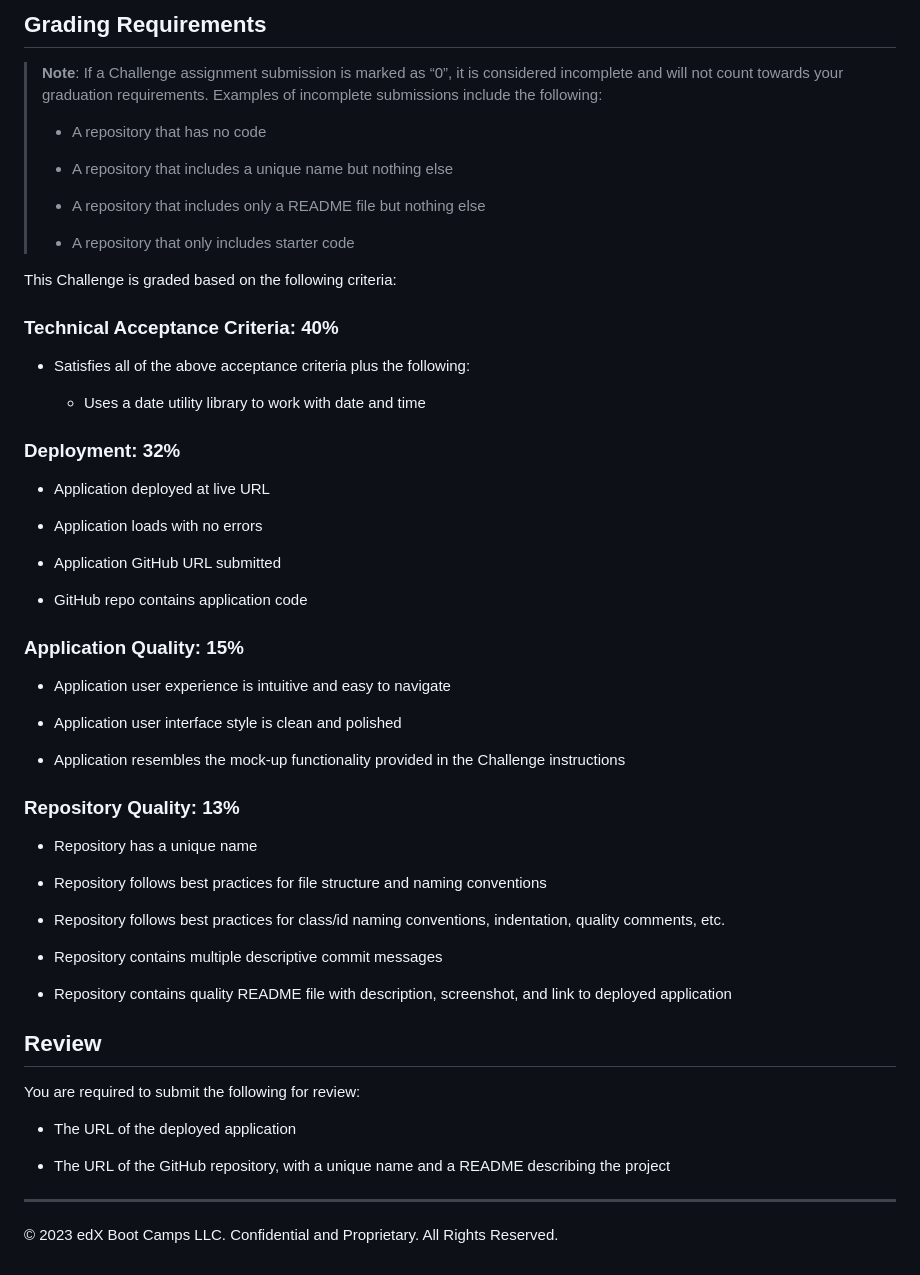
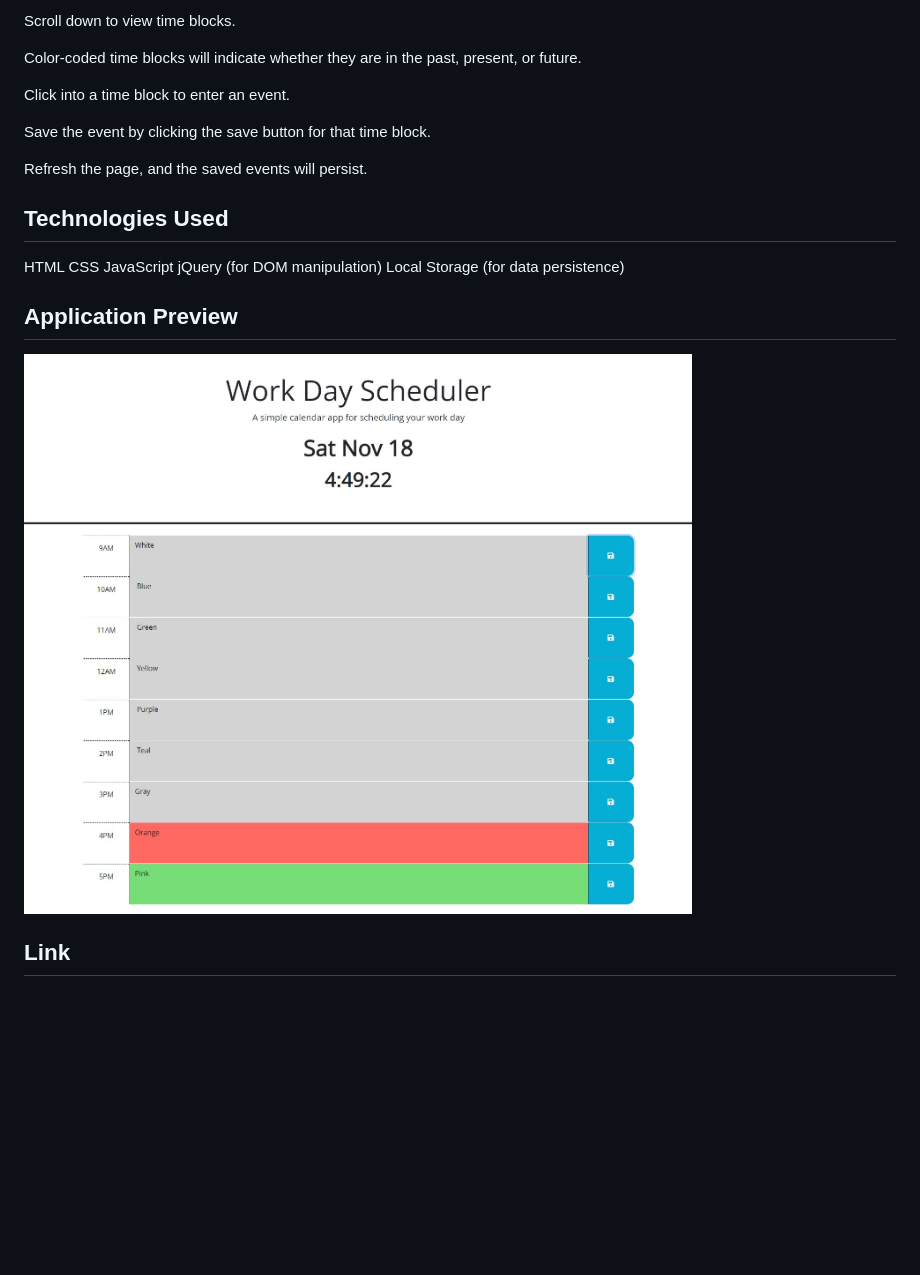
Before and after one commit to ThomasJHoltamIII/Day-Planner, a Markdown page: README.md, the part around the change printed below. GitHub-like rendering; pictures changed too: Application/Assets/App.jpg (added); blank space fills up the shorter version.

```diff
--- a/README.md
+++ b/README.md
@@ -39,61 +22,22 @@ The following animation demonstrates the application functionality:
 
-## Grading Requirements
+Scroll down to view time blocks.
 
-> **Note**: If a Challenge assignment submission is marked as “0”, it is considered incomplete and will not count towards your graduation requirements. Examples of incomplete submissions include the following:
->
-> * A repository that has no code
->
-> * A repository that includes a unique name but nothing else
->
-> * A repository that includes only a README file but nothing else
->
-> * A repository that only includes starter code
+Color-coded time blocks will indicate whether they are in the past, present, or future.
 
-This Challenge is graded based on the following criteria:
+Click into a time block to enter an event.
 
-### Technical Acceptance Criteria: 40%
+Save the event by clicking the save button for that time block.
 
-* Satisfies all of the above acceptance criteria plus the following:
+Refresh the page, and the saved events will persist.
 
-  * Uses a date utility library to work with date and time
+## Technologies Used
+HTML
+CSS
+JavaScript
+jQuery (for DOM manipulation)
+Local Storage (for data persistence)
 
-### Deployment: 32%
+## Application Preview
+![Preview of the Day Planner Application showing time features and listed event slots.](./Application/Assets/App.jpg)
 
-* Application deployed at live URL
-
-* Application loads with no errors
-
-* Application GitHub URL submitted
-
-* GitHub repo contains application code
-
-### Application Quality: 15%
-
-* Application user experience is intuitive and easy to navigate
-
-* Application user interface style is clean and polished
-
-* Application resembles the mock-up functionality provided in the Challenge instructions
-
-### Repository Quality: 13%
-
-* Repository has a unique name
-
-* Repository follows best practices for file structure and naming conventions
-
-* Repository follows best practices for class/id naming conventions, indentation, quality comments, etc.
-
-* Repository contains multiple descriptive commit messages
-
-* Repository contains quality README file with description, screenshot, and link to deployed application
-
-## Review
-
-You are required to submit the following for review:
-
-* The URL of the deployed application
-
-* The URL of the GitHub repository, with a unique name and a README describing the project
-
-- - -
-© 2023 edX Boot Camps LLC. Confidential and Proprietary. All Rights Reserved.
+## Link
```
Also changed, not shown: other parts of README.md (+12 -29 lines), 7 other files.
